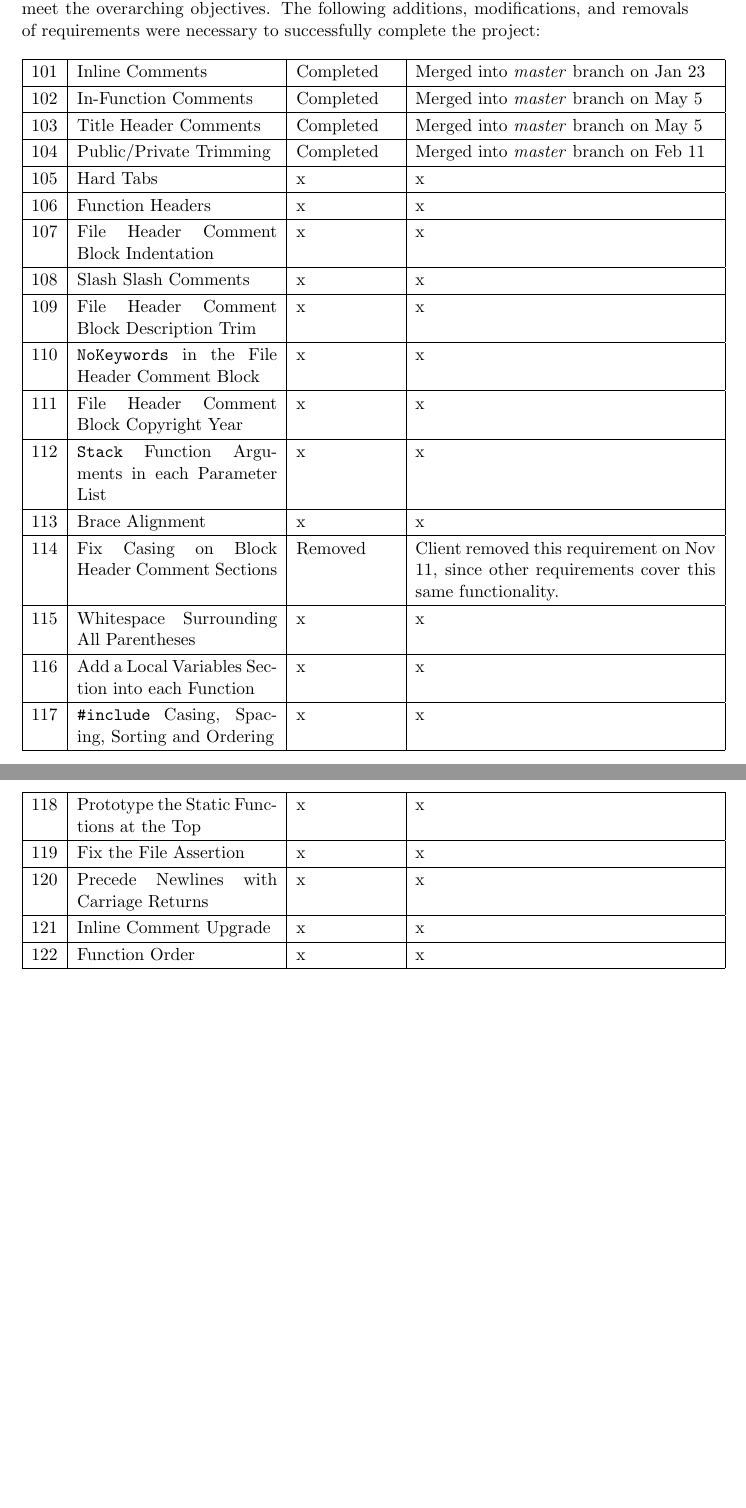
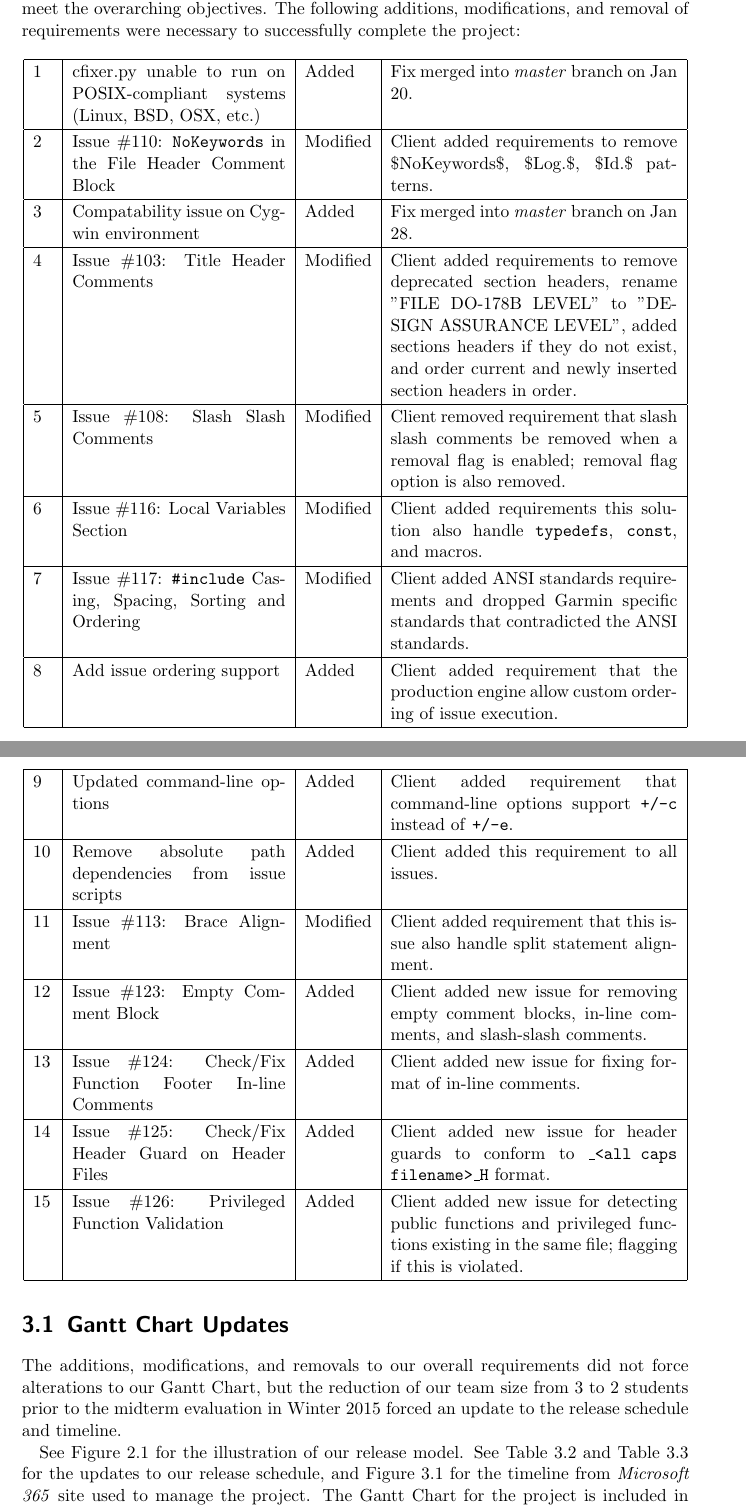
Before and after one commit to nelsonni/CS463FinalReport, a LaTeX thesis (Final Report.tex): two parts of pages 19 and 20 of 20 before the commit and two parts of pages 19 and 20 of 21 after it, joined at a grey line, cut so that both start at the same text, the shorter picture padded with empty space. Compiled offline with pdfLaTeX.

```diff
--- a/Final Report.tex
+++ b/Final Report.tex
@@ -371,53 +371,46 @@
 
 \chapter{Project Evolution}
 
-Throughout this project, requirements have been revisited and revised as necessary to meet the overarching objectives. The following additions, modifications, and removals of requirements were necessary to successfully complete the project:
+Throughout this project, requirements have been revisited and revised as necessary to meet the overarching objectives. The following additions, modifications, and removal of requirements were necessary to successfully complete the project:
 
-\noindent\begin{longtable}{| p{.04\textwidth} | p{.30\textwidth} | p{.15\textwidth} | p{.45\textwidth} |}
+\begin{longtable}{| p{.03\textwidth} | p{.32\textwidth} | p{.10\textwidth} | p{.43\textwidth} |}
 \hline
-101 & Inline Comments & Completed & Merged into \textit{master} branch on Jan 23\\
+1 & cfixer.py unable to run on POSIX-compliant systems (Linux, BSD, OSX, etc.) & Added & Fix merged into \textit{master} branch on Jan 20.\\
 \hline
-102 & In-Function Comments & Completed & Merged into \textit{master} branch on May 5\\
+2 & Issue \#110: \texttt{NoKeywords} in the File Header Comment Block & Modified & Client added requirements to remove \$NoKeywords\$, \$Log.\$, \$Id.\$ patterns.\\
 \hline
-103 & Title Header Comments & Completed & Merged into \textit{master} branch on May 5\\
+3 & Compatability issue on Cygwin environment & Added & Fix merged into \textit{master} branch on Jan 28.\\
 \hline
-104 & Public/Private Trimming & Completed & Merged into \textit{master} branch on Feb 11\\
+4 & Issue \#103: Title Header Comments & Modified & Client added requirements to remove deprecated section headers, rename "FILE DO-178B LEVEL" to "DESIGN ASSURANCE LEVEL", added sections headers if they do not exist, and order current and newly inserted section headers in order.\\
 \hline
-105 & Hard Tabs & x & x\\
+5 & Issue \#108: Slash Slash Comments & Modified & Client removed requirement that slash slash comments be removed when a removal flag is enabled; removal flag option is also removed.\\
 \hline
-106 & Function Headers & x & x\\
+6 & Issue \#116: Local Variables Section & Modified & Client added requirements this solution also handle \texttt{typedefs}, \texttt{const}, and macros.\\
 \hline
-107 & File Header Comment Block Indentation & x & x\\
+7 & Issue \#117: \texttt{\#include} Casing, Spacing, Sorting and Ordering & Modified & Client added ANSI standards requirements and dropped Garmin specific standards that contradicted the ANSI standards.\\
 \hline
-108 & Slash Slash Comments & x & x\\
+8 & Add issue ordering support & Added & Client added requirement that the production engine allow custom ordering of issue execution.\\
 \hline
-109 & File Header Comment Block Description Trim & x & x\\
+9 & Updated command-line options & Added & Client added requirement that command-line options support \texttt{+/-c} instead of \texttt{+/-e}.\\
 \hline
-110 & \texttt{NoKeywords} in the File Header Comment Block & x & x\\
+10 & Remove absolute path dependencies from issue scripts & Added & Client added this requirement to all issues.\\
 \hline
-111 & File Header Comment Block Copyright Year & x & x\\
+11 & Issue \#113: Brace Alignment & Modified & Client added requirement that this issue also handle split statement alignment.\\
 \hline
-112 & \texttt{Stack} Function Arguments in each Parameter List & x & x\\
+12 & Issue \#123: Empty Comment Block & Added & Client added new issue for removing empty comment blocks, in-line comments, and slash-slash comments.\\
 \hline
-113 & Brace Alignment & x & x\\
+13 & Issue \#124: Check/Fix Function Footer In-line Comments & Added & Client added new issue for fixing format of in-line comments.\\
 \hline
-114 & Fix Casing on Block Header Comment Sections & Removed & Client removed this requirement on Nov 11, since other requirements cover this same functionality.\\
+14 & Issue \#125: Check/Fix Header Guard on Header Files & Added & Client added new issue for header guards to conform to \texttt{\_<all caps filename>\_H} format.\\
 \hline
-115 & Whitespace Surrounding All Parentheses & x & x\\
-\hline
-116 & Add a Local Variables Section into each Function & x & x\\
-\hline
-117 & \texttt{\#include} Casing, Spacing, Sorting and Ordering & x & x\\
-\hline
-118 & Prototype the Static Functions at the Top & x & x\\
-\hline
-119 & Fix the File Assertion & x & x\\
-\hline
-120 & Precede Newlines with Carriage Returns & x & x\\
-\hline
-121 & Inline Comment Upgrade & x & x\\
-\hline
-122 & Function Order & x & x\\
+15 & Issue \#126: Privileged Function Validation & Added & Client added new issue for detecting public functions and privileged functions existing in the same file; flagging if this is violated.\\
 \hline
 \end{longtable}
 
+\section{Gantt Chart Updates}
+
+The additions, modifications, and removals to our overall requirements did not force alterations to our Gantt Chart, but the reduction of our team size from 3 to 2 students prior to the midterm evaluation in Winter 2015 forced an update to the release schedule and timeline.
+
+See Figure~\ref{fig:versioning} for the illustration of our release model.
+See Table~\ref{original_release_schedule} and Table~\ref{updated_release_schedule} for the updates to our release schedule, and Figure~\ref{fig:timeline} for the timeline from \textit{Microsoft 365} site used to manage the project.
+The Gantt Chart for the project is included in Figure~\ref{fig:gantt}.
@@ -423,0 +442 @@
+\end{longtable}
```
Also changed, not shown: gantt.png (added), timeline.png (added), Final Report.tex (41 more changed lines).
